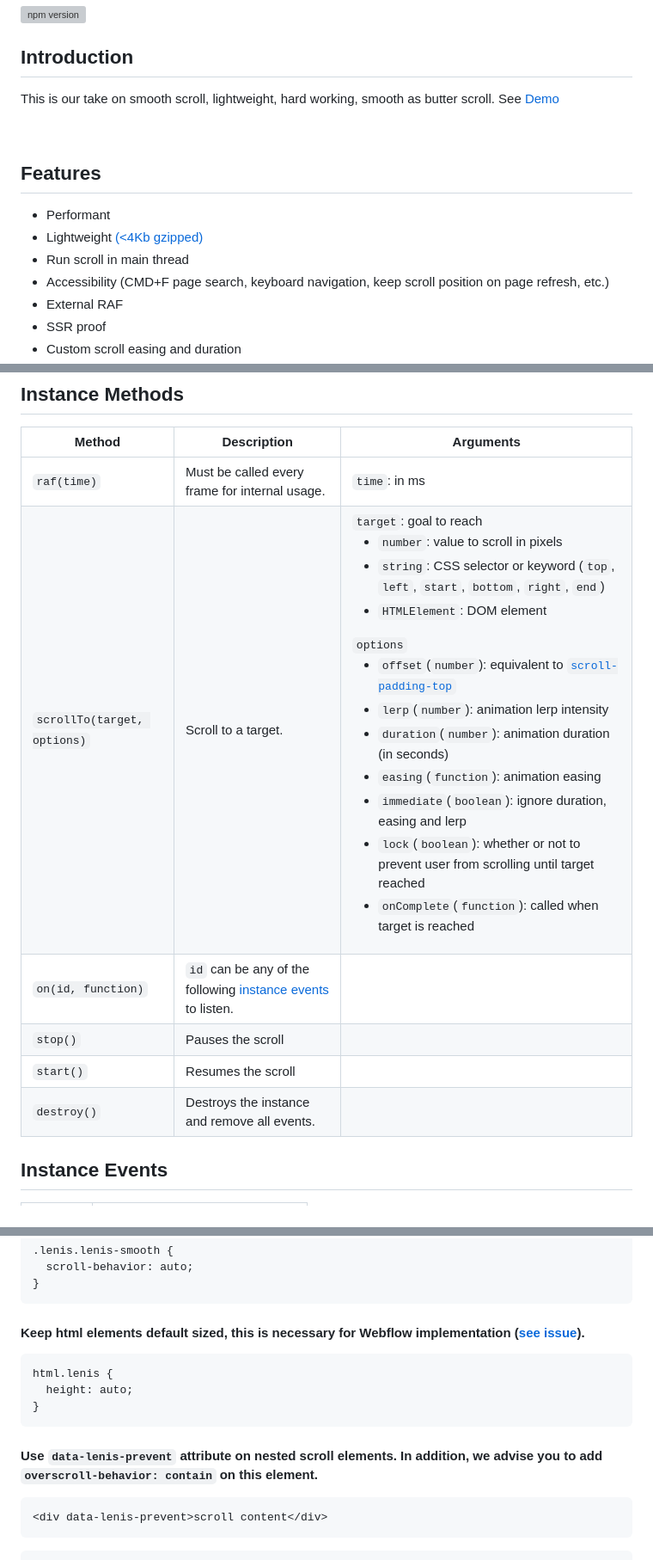
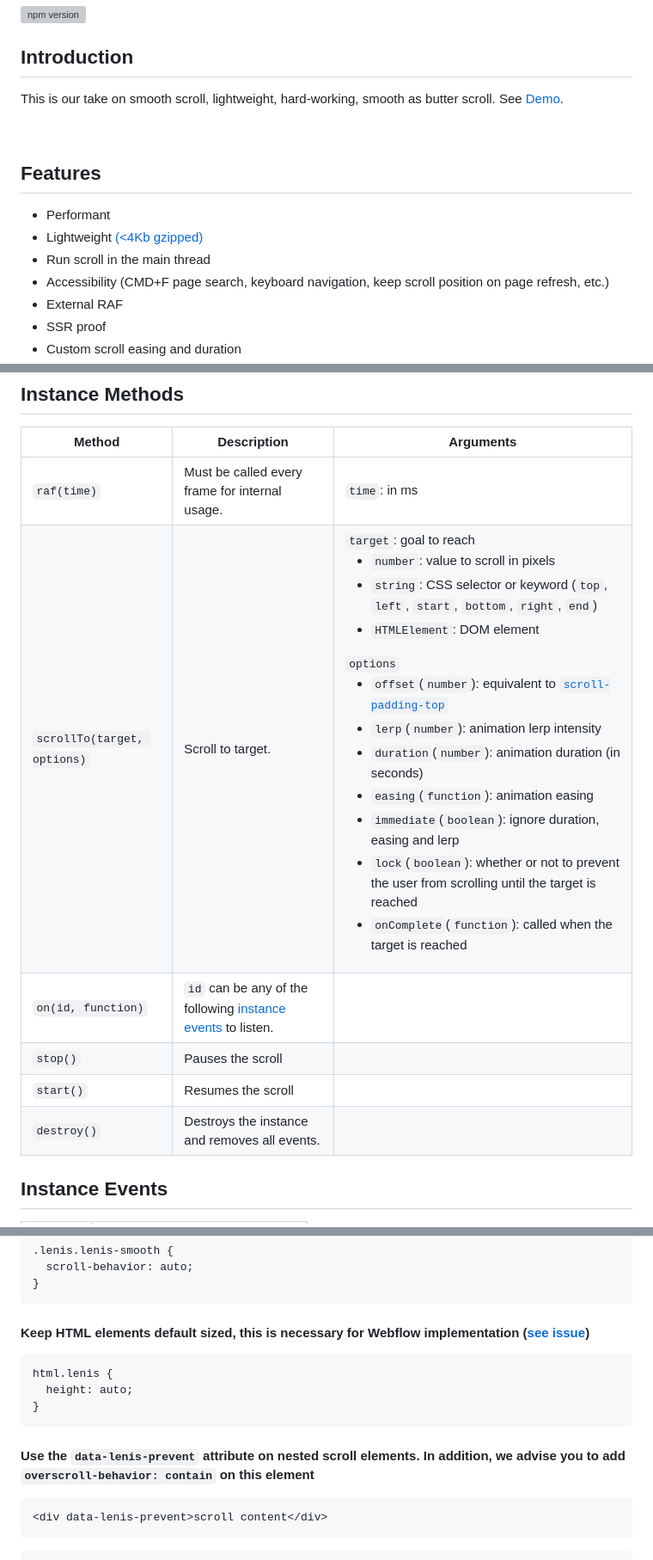
Before and after one commit to darkroomengineering/lenis, a Markdown page: README-v1.md, 3 parts joined by grey strips. Shown: that part at 86% size. GitHub-like rendering; grey boxes are pictures that could not be loaded.

Commit message:
Update README-v1.md
Fixed some minor typos and inconsistencies

````diff
--- a/README-v1.md
+++ b/README-v1.md
@@ -4,7 +4,7 @@
 
 ## Introduction
 
-This is our take on smooth scroll, lightweight, hard working, smooth as butter scroll. See [Demo](https://lenis.studiofreight.com/)
+This is our take on smooth scroll, lightweight, hard-working, smooth as butter scroll. See [Demo](https://lenis.studiofreight.com/).
 
 <br>
 
@@ -12,7 +12,7 @@ This is our take on smooth scroll, lightweight, hard working, smooth as butter s
 
 - Performant
 - Lightweight [(<4Kb gzipped)](https://bundlejs.com/?q=%40studio-freight%2Flenis)
-- Run scroll in main thread
+- Run scroll in the main thread
 - Accessibility (CMD+F page search, keyboard navigation, keep scroll position on page refresh, etc.)
 - External RAF
 - SSR proof
@@ -118,11 +118,11 @@ requestAnimationFrame(raf)
 | Method                      | Description                                                                     | Arguments                                                                                                                                                                                                                                                                                                                                                                                                                                                                                                                                                                                                                                                                                                                                                           |
 |-----------------------------|---------------------------------------------------------------------------------|---------------------------------------------------------------------------------------------------------------------------------------------------------------------------------------------------------------------------------------------------------------------------------------------------------------------------------------------------------------------------------------------------------------------------------------------------------------------------------------------------------------------------------------------------------------------------------------------------------------------------------------------------------------------------------------------------------------------------------------------------------------------|
 | `raf(time)`                 | Must be called every frame for internal usage.                                  | `time`: in ms                                                                                                                                                                                                                                                                                                                                                                                                                                                                                                                                                                                                                                                                                                                                                       |
-| `scrollTo(target, options)` | Scroll to a target.                                                             | `target`: goal to reach<ul><li>`number`: value to scroll in pixels</li><li>`string`: CSS selector or keyword (`top`, `left`, `start`, `bottom`, `right`, `end`)</li><li>`HTMLElement`: DOM element</li></ul>`options`<ul><li>`offset`(`number`): equivalent to [`scroll-padding-top`](https://developer.mozilla.org/en-US/docs/Web/CSS/scroll-padding-top)</li><li>`lerp`(`number`): animation lerp intensity</li><li>`duration`(`number`): animation duration (in seconds)</li><li>`easing`(`function`): animation easing</li><li>`immediate`(`boolean`): ignore duration, easing and lerp</li><li>`lock`(`boolean`): whether or not to prevent user from scrolling until target reached</li><li>`onComplete`(`function`): called when target is reached</li></ul> |
+| `scrollTo(target, options)` | Scroll to target.                                                             | `target`: goal to reach<ul><li>`number`: value to scroll in pixels</li><li>`string`: CSS selector or keyword (`top`, `left`, `start`, `bottom`, `right`, `end`)</li><li>`HTMLElement`: DOM element</li></ul>`options`<ul><li>`offset`(`number`): equivalent to [`scroll-padding-top`](https://developer.mozilla.org/en-US/docs/Web/CSS/scroll-padding-top)</li><li>`lerp`(`number`): animation lerp intensity</li><li>`duration`(`number`): animation duration (in seconds)</li><li>`easing`(`function`): animation easing</li><li>`immediate`(`boolean`): ignore duration, easing and lerp</li><li>`lock`(`boolean`): whether or not to prevent the user from scrolling until the target is reached</li><li>`onComplete`(`function`): called when the target is reached</li></ul> |
 | `on(id, function)`          | `id` can be any of the following [instance events](#instance-events) to listen. |                                                                                                                                                                                                                                                                                                                                                                                                                                                                                                                                                                                                                                                                                                                                                                     |
 | `stop()`                    | Pauses the scroll                                                               |                                                                                                                                                                                                                                                                                                                                                                                                                                                                                                                                                                                                                                                                                                                                                                     |
 | `start()`                   | Resumes the scroll                                                              |                                                                                                                                                                                                                                                                                                                                                                                                                                                                                                                                                                                                                                                                                                                                                                     |
-| `destroy()`                 | Destroys the instance and remove all events.                                    |                                                                                                                                                                                                                                                                                                                                                                                                                                                                                                                                                                                                                                                                                                                                                                     |
+| `destroy()`                 | Destroys the instance and removes all events.                                    |                                                                                                                                                                                                                                                                                                                                                                                                                                                                                                                                                                                                                                                                                                                                                                     |
 
 ## Instance Events
 
@@ -142,7 +142,7 @@ requestAnimationFrame(raf)
 }
 ```
 
-#### Keep html elements default sized, this is necessary for Webflow implementation ([see issue](https://github.com/studio-freight/lenis/issues/10)).
+#### Keep HTML elements default sized, this is necessary for Webflow implementation ([see issue](https://github.com/studio-freight/lenis/issues/10))
 
 ```css
 html.lenis {
@@ -150,7 +150,7 @@ html.lenis {
 }
 ```
 
-#### Use `data-lenis-prevent` attribute on nested scroll elements. In addition, we advise you to add `overscroll-behavior: contain` on this element.
+#### Use the `data-lenis-prevent` attribute on nested scroll elements. In addition, we advise you to add `overscroll-behavior: contain` on this element
 
 ```html
 <div data-lenis-prevent>scroll content</div>
````
Also changed, not shown: other parts of README-v1.md (+3 -3 lines).
